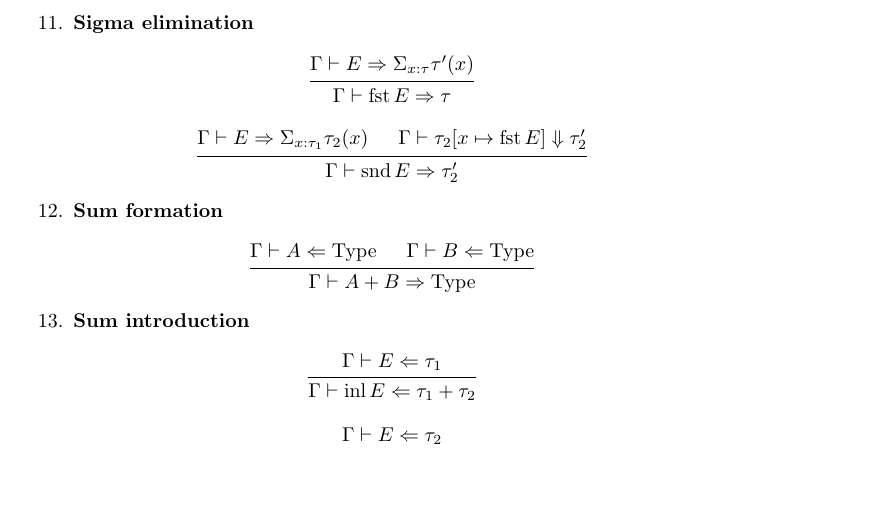
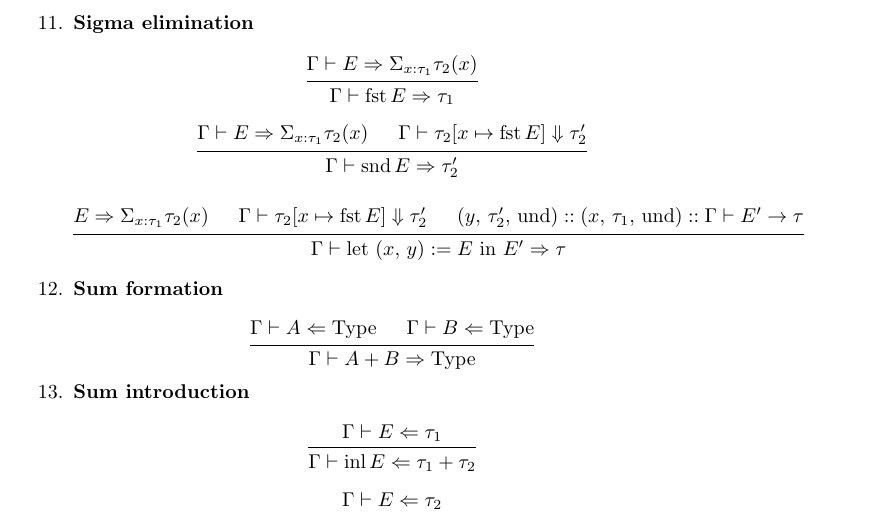
Before and after one commit to joewatt95/lambdacplus, a LaTeX document (latex/spec.tex): part of page 13 of 15, cut so that both start at the same text, the shorter picture padded with empty space. Compiled offline with pdfLaTeX.

Commit message:
woops forgot to commit changes to spec

```diff
--- a/latex/spec.tex
+++ b/latex/spec.tex
@@ -898,8 +898,8 @@ typechecking.
   \item \textbf{Sigma elimination} \\
     \[
       \begin{prooftree}
-        \hypo{\Gamma \vdash E \Rightarrow \Sigma_{x : \tau}\tau'(x)}
-        \infer1{\Gamma \vdash \fst E \Rightarrow \tau}
+        \hypo{\Gamma \vdash E \Rightarrow \Sigma_{x : \tau_1}\tau_2(x)}
+        \infer1{\Gamma \vdash \fst E \Rightarrow \tau_1}
       \end{prooftree}
     \]
 
@@ -908,6 +908,16 @@ typechecking.
         \hypo{\Gamma \vdash E \Rightarrow \Sigma_{x : \tau_1}\tau_2(x)}
         \hypo{\Gamma \vdash \tau_2[x \mapsto \fst E] \Downarrow \tau_2'}
         \infer2{\Gamma \vdash \snd E \Rightarrow \tau_2'}
+      \end{prooftree}
+    \]
+
+    \[
+      \begin{prooftree}
+        \hypo{E \Rightarrow \Sigma_{x : \tau_1}\tau_2(x)}
+        \hypo{\Gamma \vdash \tau_2[x \mapsto \fst E] \Downarrow \tau_2'}
+        \hypo{(y, \, \tau_2', \, \text{und}) :: (x, \, \tau_1, \, \text{und}) :: \Gamma
+              \vdash E' \rightarrow \tau}
+        \infer3{\Gamma \vdash \text{let } (x, \, y) := E \text{ in } E' \Rightarrow \tau}
       \end{prooftree}
     \]
 
```
Also changed, not shown: latex/spec.pdf.
